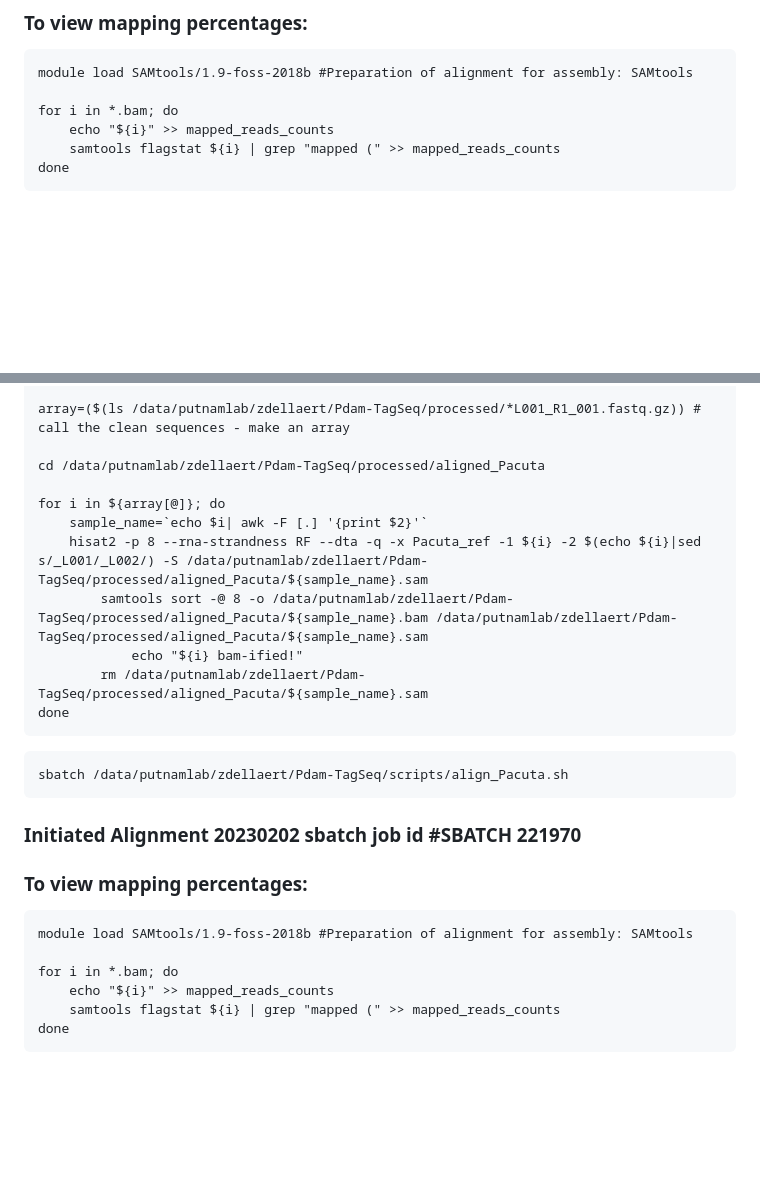
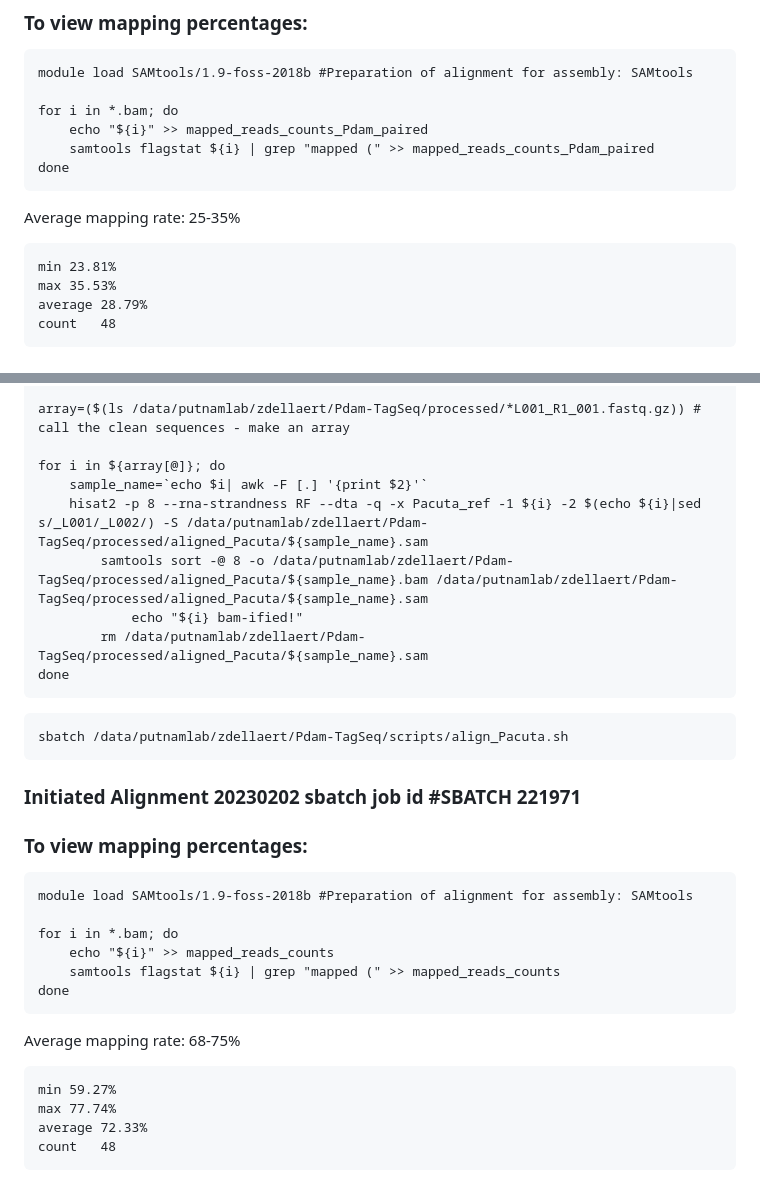
Before and after one commit to imkristenbrown/Heron-Pdam-gene-expression, a Markdown page: BioInf/ZD_Heron-Pdam-gene-expression.md, 2 parts joined by grey strips. GitHub-like rendering; blank space fills up the shorter version.

Commit message:
Alignment done

````diff
--- a/BioInf/ZD_Heron-Pdam-gene-expression.md
+++ b/BioInf/ZD_Heron-Pdam-gene-expression.md
@@ -244,10 +244,17 @@ sbatch /data/putnamlab/zdellaert/Pdam-TagSeq/scripts/align.sh
 module load SAMtools/1.9-foss-2018b #Preparation of alignment for assembly: SAMtools
 
 for i in *.bam; do
-    echo "${i}" >> mapped_reads_counts
-    samtools flagstat ${i} | grep "mapped (" >> mapped_reads_counts
+    echo "${i}" >> mapped_reads_counts_Pdam_paired
+    samtools flagstat ${i} | grep "mapped (" >> mapped_reads_counts_Pdam_paired
 done
 ```
+
+Average mapping rate: 25-35%
+
+    min	23.81%
+    max	35.53%
+    average	28.79%
+    count	48
 
 # Alternative genome to map to: [*Pocillopora acuta*](http://cyanophora.rutgers.edu/Pocillopora_acuta/)
 Rutgers University Stephens et al. 2022 [Publication](https://academic.oup.com/gigascience/article/doi/10.1093/gigascience/giac098/6815755)
@@ -301,8 +308,6 @@ echo "Referece genome indexed. Starting alingment" $(date)
 
 array=($(ls /data/putnamlab/zdellaert/Pdam-TagSeq/processed/*L001_R1_001.fastq.gz)) # call the clean sequences - make an array
 
-cd /data/putnamlab/zdellaert/Pdam-TagSeq/processed/aligned_Pacuta
-
 for i in ${array[@]}; do
     sample_name=`echo $i| awk -F [.] '{print $2}'`
 	hisat2 -p 8 --rna-strandness RF --dta -q -x Pacuta_ref -1 ${i} -2 $(echo ${i}|sed s/_L001/_L002/) -S /data/putnamlab/zdellaert/Pdam-TagSeq/processed/aligned_Pacuta/${sample_name}.sam
@@ -316,7 +321,7 @@ done
 sbatch /data/putnamlab/zdellaert/Pdam-TagSeq/scripts/align_Pacuta.sh
 ```
 
-### Initiated Alignment 20230202 sbatch job id #SBATCH 221970
+### Initiated Alignment 20230202 sbatch job id #SBATCH 221971
 
 ### To view mapping percentages:
 
@@ -328,3 +333,10 @@ for i in *.bam; do
     samtools flagstat ${i} | grep "mapped (" >> mapped_reads_counts
 done
 ```
+
+Average mapping rate: 68-75%
+
+    min	59.27%
+    max	77.74%
+    average	72.33%
+    count	48
````
